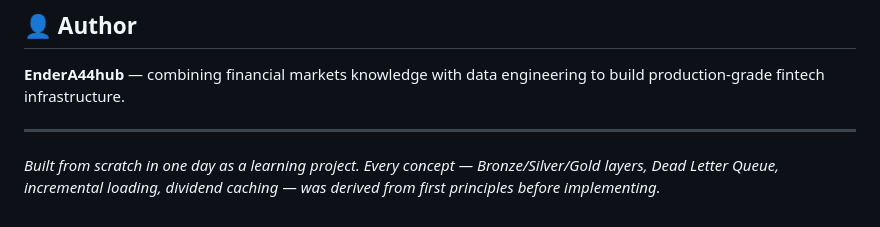
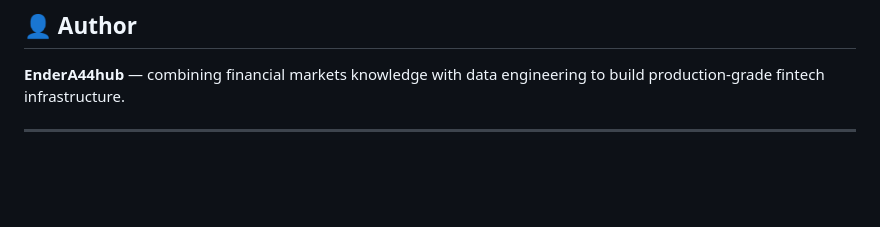
Before and after one commit to EnderA44hub/fintech-ticker-pipeline, a Markdown page: README.md, the part around the change. Drawn GitHub-style; blank space fills up the shorter version.

```diff
--- a/README.md
+++ b/README.md
@@ -223,5 +223,3 @@ The Gold universe (~965 tickers) provides enough variety for **24+ days of non-r
 **EnderA44hub** — combining financial markets knowledge with data engineering to build production-grade fintech infrastructure.
 
 ---
-
-*Built from scratch in one day as a learning project. Every concept — Bronze/Silver/Gold layers, Dead Letter Queue, incremental loading, dividend caching — was derived from first principles before implementing.*
```
